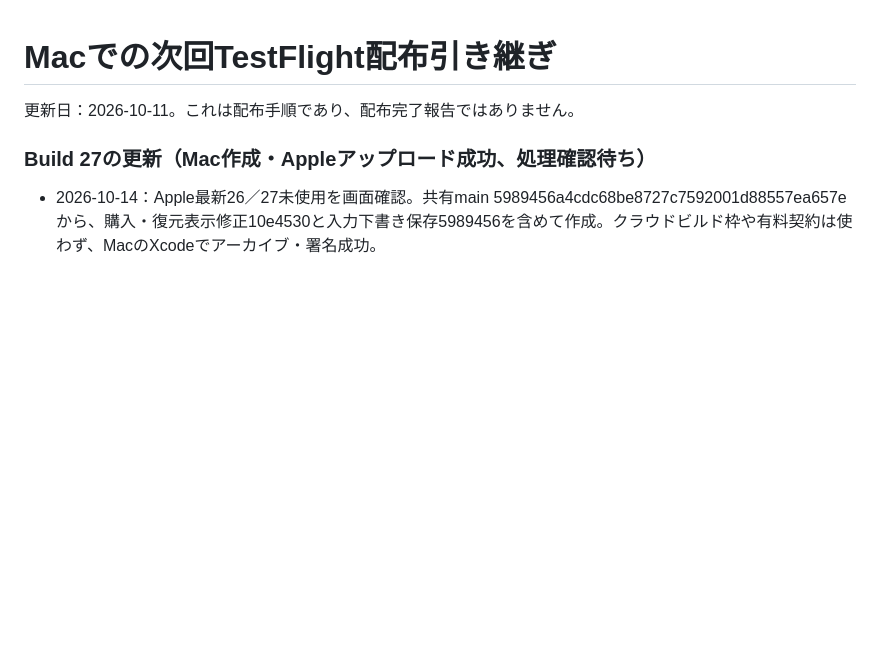
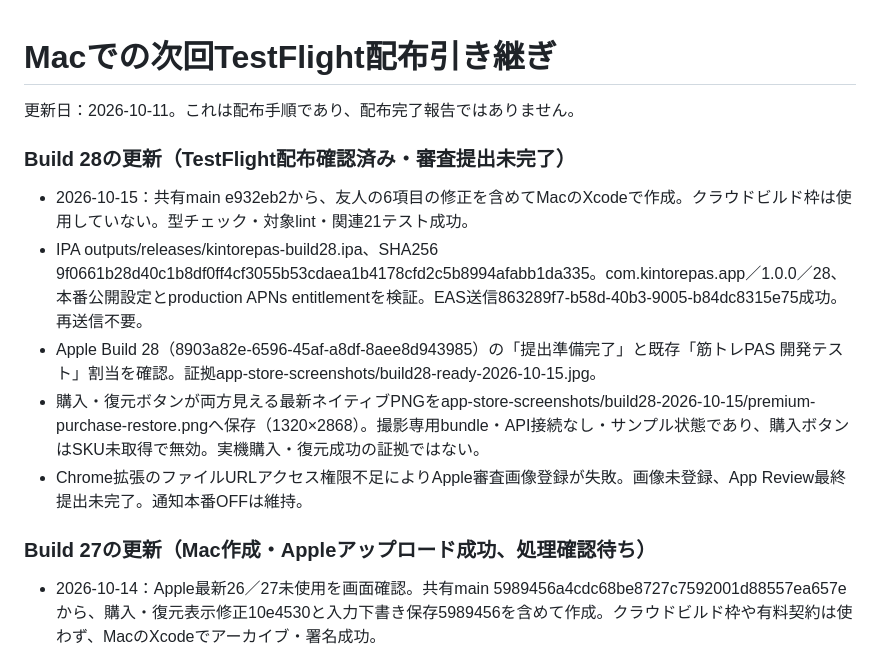
Before and after one commit to kokura-yuta/kintore-pass, a Markdown page: TESTFLIGHT_MAC_HANDOFF.md, the part around the change. GitHub-like rendering; blank space fills up the shorter version.

Commit message:
docs: record Build 28 TestFlight distribution and review blocker

```diff
--- a/TESTFLIGHT_MAC_HANDOFF.md
+++ b/TESTFLIGHT_MAC_HANDOFF.md
@@ -1,6 +1,14 @@
 # Macでの次回TestFlight配布引き継ぎ
 
 更新日：2026-10-11。これは配布手順であり、配布完了報告ではありません。
+
+### Build 28の更新（TestFlight配布確認済み・審査提出未完了）
+
+- 2026-10-15：共有main e932eb2から、友人の6項目の修正を含めてMacのXcodeで作成。クラウドビルド枠は使用していない。型チェック・対象lint・関連21テスト成功。
+- IPA outputs/releases/kintorepas-build28.ipa、SHA256 9f0661b28d40c1b8df0ff4cf3055b53cdaea1b4178cfd2c5b8994afabb1da335。com.kintorepas.app／1.0.0／28、本番公開設定とproduction APNs entitlementを検証。EAS送信863289f7-b58d-40b3-9005-b84dc8315e75成功。再送信不要。
+- Apple Build 28（8903a82e-6596-45af-a8df-8aee8d943985）の「提出準備完了」と既存「筋トレPAS 開発テスト」割当を確認。証拠app-store-screenshots/build28-ready-2026-10-15.jpg。
+- 購入・復元ボタンが両方見える最新ネイティブPNGをapp-store-screenshots/build28-2026-10-15/premium-purchase-restore.pngへ保存（1320×2868）。撮影専用bundle・API接続なし・サンプル状態であり、購入ボタンはSKU未取得で無効。実機購入・復元成功の証拠ではない。
+- Chrome拡張のファイルURLアクセス権限不足によりApple審査画像登録が失敗。画像未登録、App Review最終提出未完了。通知本番OFFは維持。
 
 ### Build 27の更新（Mac作成・Appleアップロード成功、処理確認待ち）
 
```
